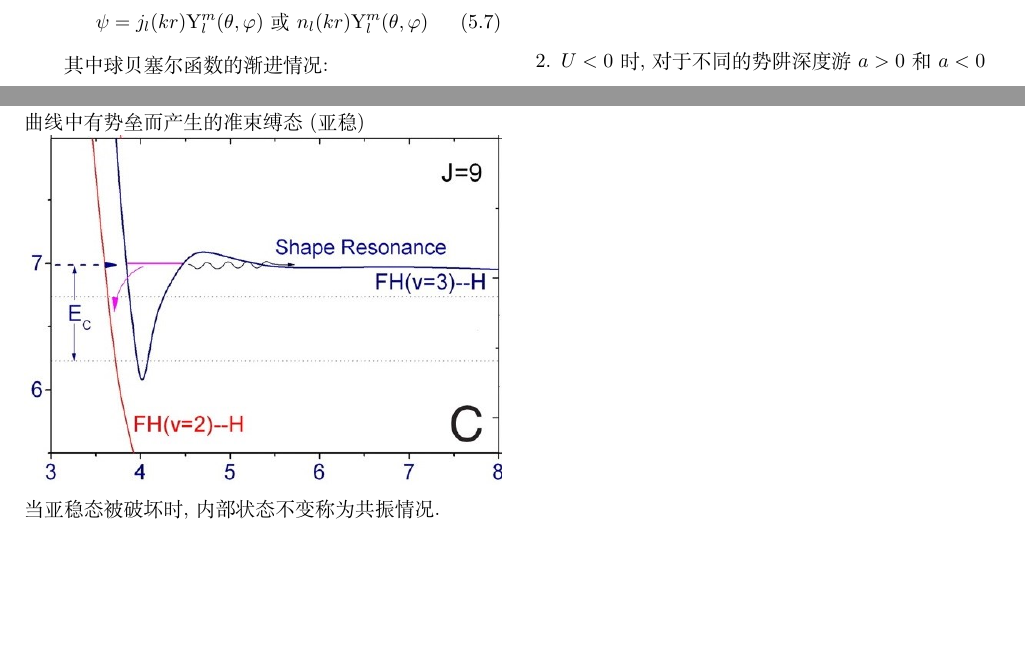
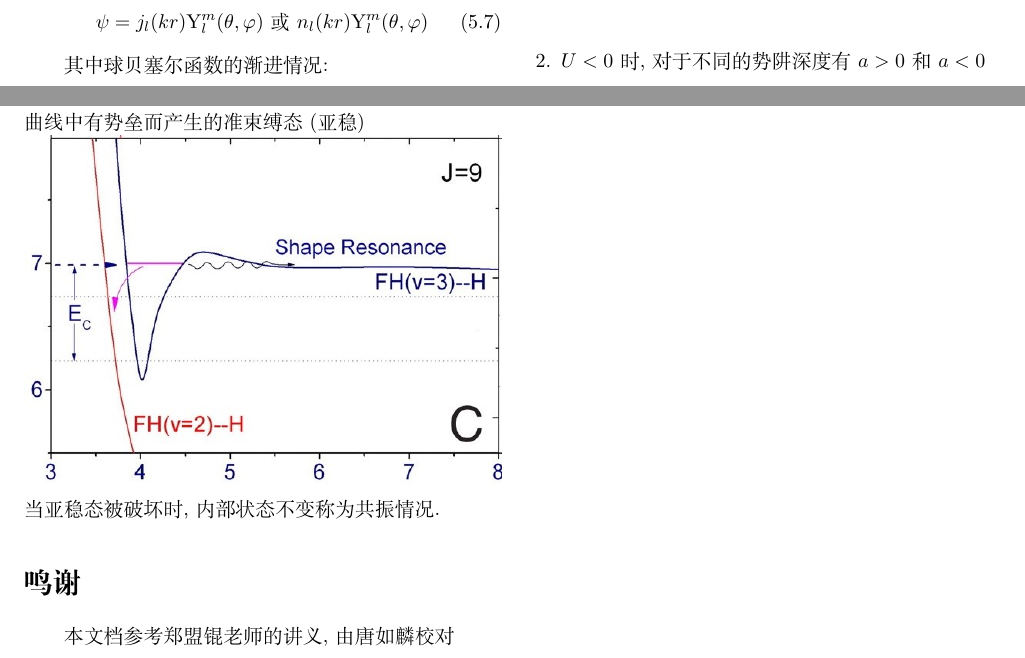
Before and after one commit to CareF/CareF-knowledge-lib, a LaTeX document (AMO/AMO-note.tex): two parts of pages 7 and 8 of 8, joined at a grey line, cut so that both start at the same text, the shorter picture padded with empty space. Compiled offline with XeLaTeX.

Commit message:
update a typo on AMO

```diff
--- a/AMO/AMO-note.tex
+++ b/AMO/AMO-note.tex
@@ -785,7 +785,7 @@ $\Phi_D^{\mathrm{cov}}$).
 \label{ssub:repulsive_potential}
 \begin{enumerate}
 	\item $U>0$ 时, 总有 $a>0$
-	\item $U<0$ 时, 对于不同的势阱深度游 $a>0$ 和 $a<0$
+	\item $U<0$ 时, 对于不同的势阱深度有 $a>0$ 和 $a<0$
 	\begin{itemize}
 		\item $a>0$ 表现为排斥????
 		\item $a<0$ 表现为吸引????
@@ -845,6 +845,6 @@ shape resonance (optential resonance):
 当亚稳态被破坏时, 内部状态不变称为共振情况.
 % subsection shape_resonance (end)
 % section scattering_theory (end)
-% \section*{鸣谢}
-% 本文档参考郑盟锟老师的讲义, 前半段由唐如麟校对
+\section*{鸣谢}
+本文档参考郑盟锟老师的讲义, 由唐如麟校对
 \end{document}
```
Also changed, not shown: AMO/AMO-note.pdf.
